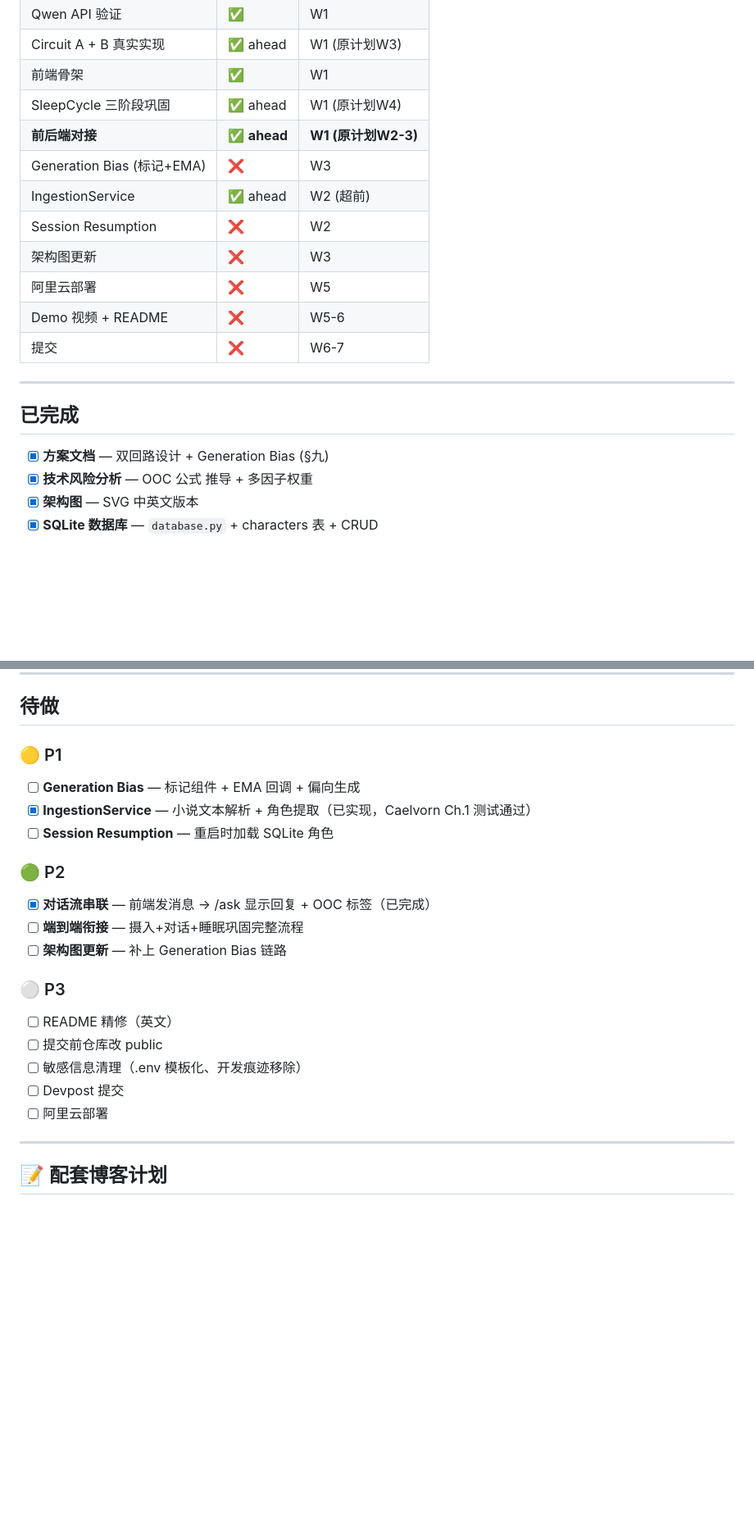
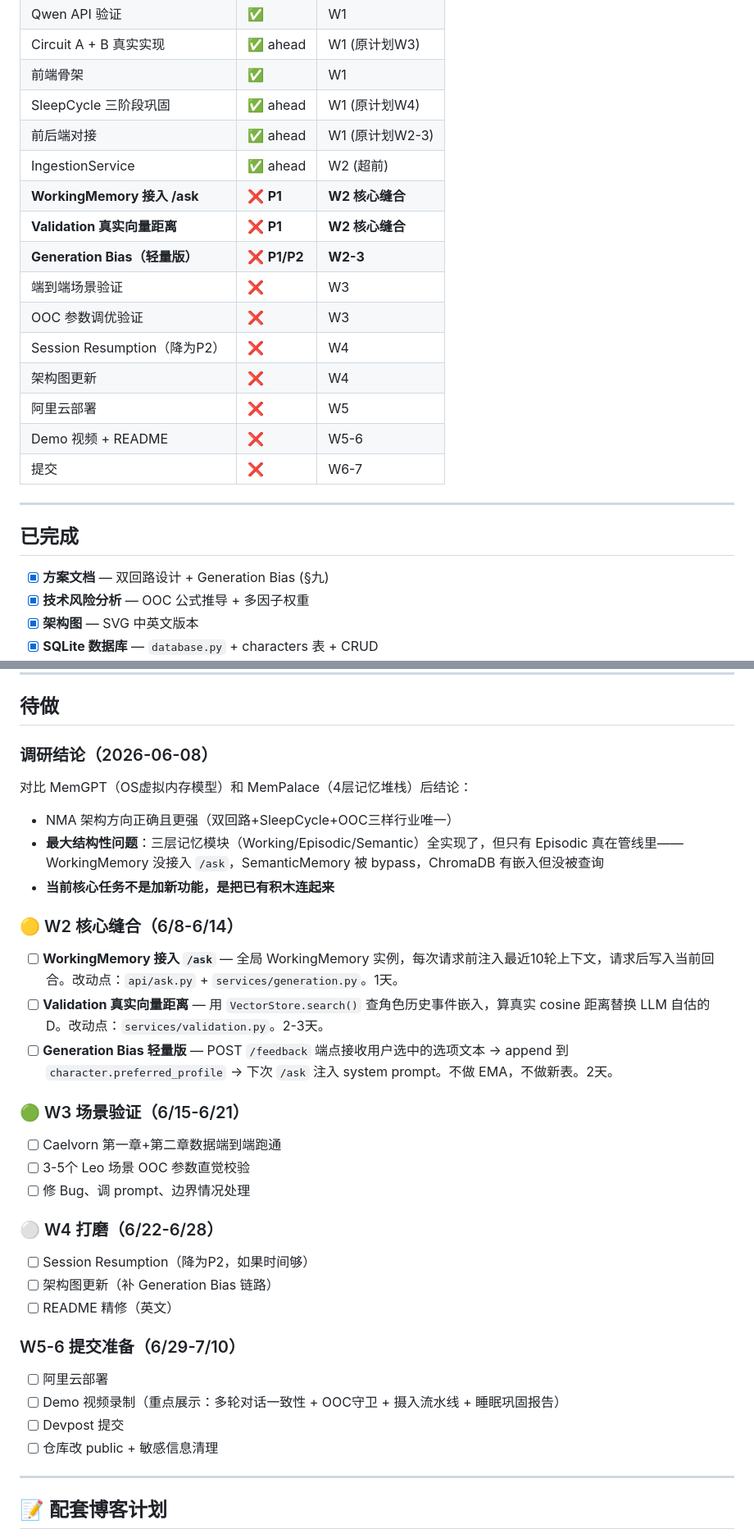
Before and after one commit to cask0910/nexus, a Markdown page: md/NMA.md, 2 parts joined by grey strips. Shown at 82% size. GitHub-like rendering; blank space fills up the shorter version.

Commit message:
NMA看板更新：W2调整版执行方案（串联三大断层）

```diff
--- a/md/NMA.md
+++ b/md/NMA.md
@@ -15,11 +15,15 @@
 | Circuit A + B 真实实现 | ✅ ahead | W1 (原计划W3) |
 | 前端骨架 | ✅ | W1 |
 | SleepCycle 三阶段巩固 | ✅ ahead | W1 (原计划W4) |
-| **前后端对接** | ✅ **ahead** | **W1 (原计划W2-3)** |
-| Generation Bias (标记+EMA) | ❌ | W3 |
+| 前后端对接 | ✅ ahead | W1 (原计划W2-3) |
 | IngestionService | ✅ ahead | W2 (超前) |
-| Session Resumption | ❌ | W2 |
-| 架构图更新 | ❌ | W3 |
+| **WorkingMemory 接入 /ask** | ❌ **P1** | **W2 核心缝合** |
+| **Validation 真实向量距离** | ❌ **P1** | **W2 核心缝合** |
+| **Generation Bias（轻量版）** | ❌ **P1/P2** | **W2-3** |
+| 端到端场景验证 | ❌ | W3 |
+| OOC 参数调优验证 | ❌ | W3 |
+| Session Resumption（降为P2） | ❌ | W4 |
+| 架构图更新 | ❌ | W4 |
 | 阿里云部署 | ❌ | W5 |
 | Demo 视频 + README | ❌ | W5-6 |
 | 提交 | ❌ | W6-7 |
@@ -29,7 +33,7 @@
 ## 已完成
 
 - [x] **方案文档** — 双回路设计 + Generation Bias (§九)
-- [x] **技术风险分析** — OOC 公式 推导 + 多因子权重
+- [x] **技术风险分析** — OOC 公式推导 + 多因子权重
 - [x] **架构图** — SVG 中英文版本
 - [x] **SQLite 数据库** — `database.py` + characters 表 + CRUD
 - [x] **GenerationService (Circuit A)** — 调 Qwen 生成差异化选项
@@ -48,22 +52,37 @@
 
 ## 待做
 
-### 🟡 P1
-- [ ] **Generation Bias** — 标记组件 + EMA 回调 + 偏向生成
-- [x] **IngestionService** — 小说文本解析 + 角色提取（已实现，Caelvorn Ch.1 测试通过）
-- [ ] **Session Resumption** — 重启时加载 SQLite 角色
+### 调研结论（2026-06-08）
 
-### 🟢 P2
-- [x] **对话流串联** — 前端发消息 → /ask 显示回复 + OOC 标签（已完成）
-- [ ] **端到端衔接** — 摄入+对话+睡眠巩固完整流程
-- [ ] **架构图更新** — 补上 Generation Bias 链路
+对比 MemGPT（OS虚拟内存模型）和 MemPalace（4层记忆堆栈）后结论：
+- NMA 架构方向正确且更强（双回路+SleepCycle+OOC三样行业唯一）
+- **最大结构性问题**：三层记忆模块（Working/Episodic/Semantic）全实现了，但只有 Episodic 真在管线里——WorkingMemory 没接入 `/ask`，SemanticMemory 被 bypass，ChromaDB 有嵌入但没被查询
+- **当前核心任务不是加新功能，是把已有积木连起来**
 
-### ⚪ P3
+### 🟡 W2 核心缝合（6/8-6/14）
+
+- [ ] **WorkingMemory 接入 `/ask`** — 全局 WorkingMemory 实例，每次请求前注入最近10轮上下文，请求后写入当前回合。改动点：`api/ask.py` + `services/generation.py`。1天。
+- [ ] **Validation 真实向量距离** — 用 `VectorStore.search()` 查角色历史事件嵌入，算真实 cosine 距离替换 LLM 自估的 D。改动点：`services/validation.py`。2-3天。
+- [ ] **Generation Bias 轻量版** — POST `/feedback` 端点接收用户选中的选项文本 → append 到 `character.preferred_profile` → 下次 `/ask` 注入 system prompt。不做 EMA，不做新表。2天。
+
+### 🟢 W3 场景验证（6/15-6/21）
+
+- [ ] Caelvorn 第一章+第二章数据端到端跑通
+- [ ] 3-5个 Leo 场景 OOC 参数直觉校验
+- [ ] 修 Bug、调 prompt、边界情况处理
+
+### ⚪ W4 打磨（6/22-6/28）
+
+- [ ] Session Resumption（降为P2，如果时间够）
+- [ ] 架构图更新（补 Generation Bias 链路）
 - [ ] README 精修（英文）
-- [ ] 提交前仓库改 public
-- [ ] 敏感信息清理（.env 模板化、开发痕迹移除）
+
+### W5-6 提交准备（6/29-7/10）
+
+- [ ] 阿里云部署
+- [ ] Demo 视频录制（重点展示：多轮对话一致性 + OOC守卫 + 摄入流水线 + 睡眠巩固报告）
 - [ ] Devpost 提交
-- [ ] 阿里云部署
+- [ ] 仓库改 public + 敏感信息清理
 
 ---
 
```
Also changed, not shown: other parts of md/NMA.md (+16 -11 lines).
